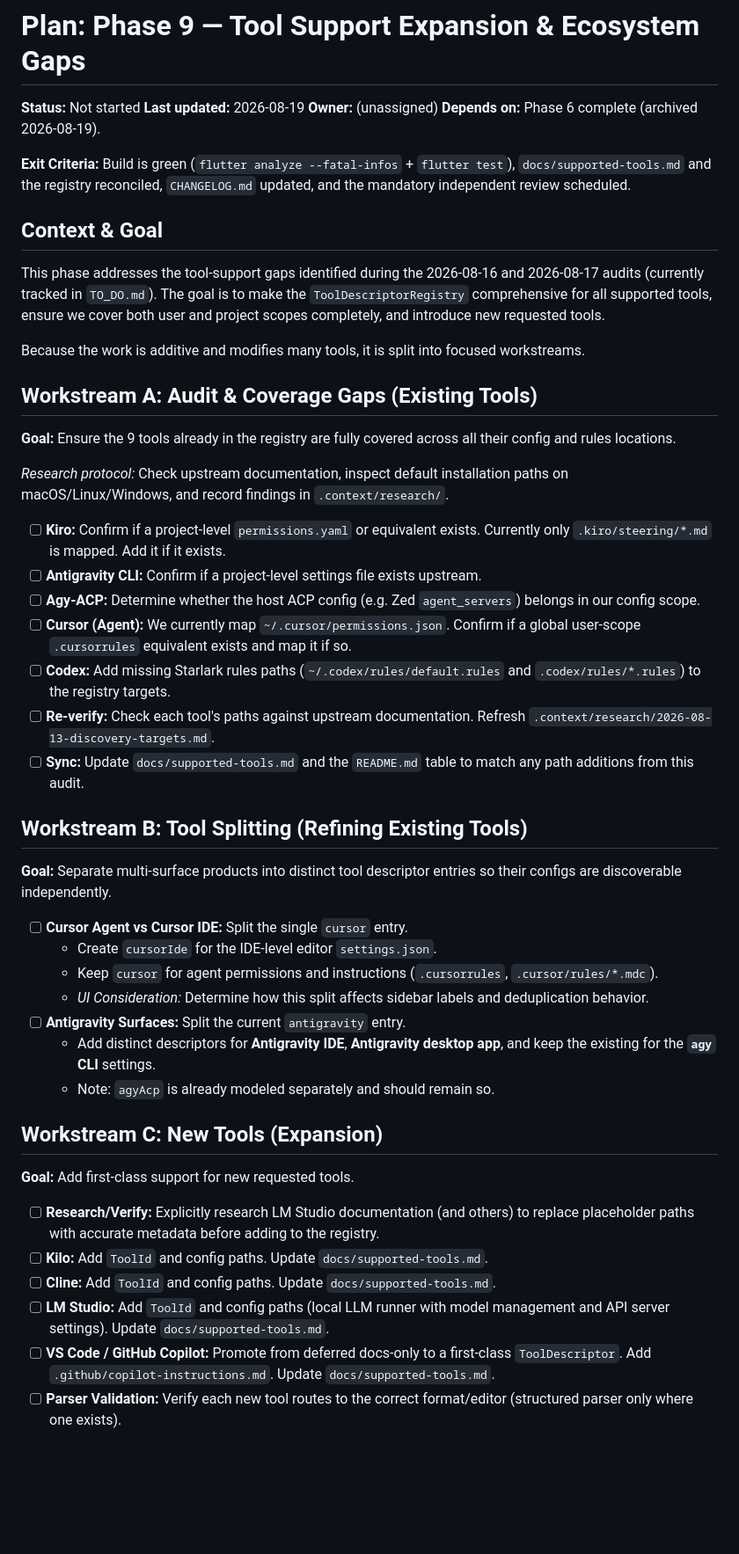
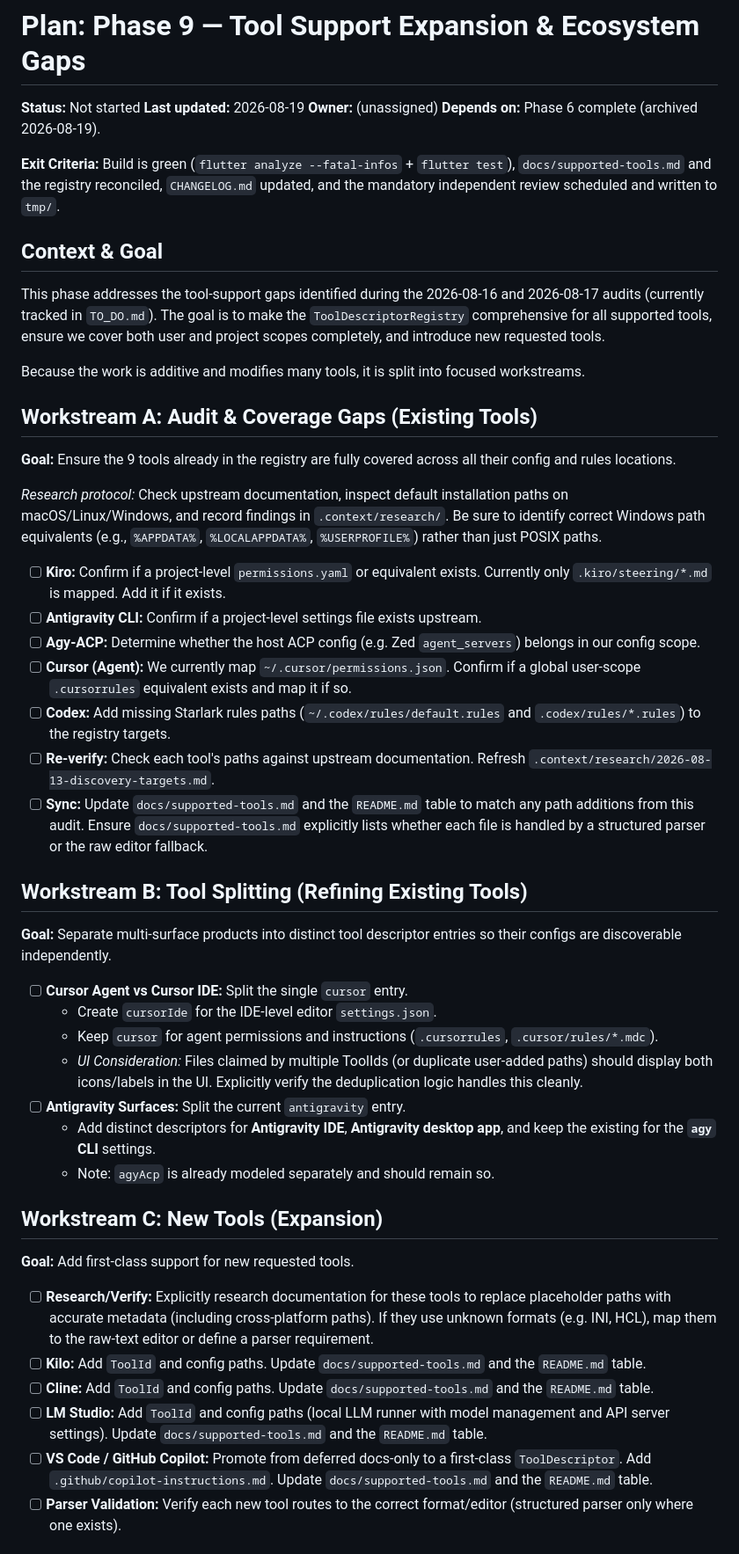
Before and after one commit to kgrizz-git/AgentsConfigHelper, a Markdown page: plans/active/phase_9_tool_support.md, the part around one of its changes. Shown at 88% size. GitHub-like rendering; blank space fills up the shorter version.

Commit message:
docs(plans): incorporate pro review feedback for Phase 9

```diff
--- a/plans/active/phase_9_tool_support.md
+++ b/plans/active/phase_9_tool_support.md
@@ -5,7 +5,7 @@
 **Owner:** (unassigned)
 **Depends on:** Phase 6 complete (archived 2026-08-19).
 
-**Exit Criteria:** Build is green (`flutter analyze --fatal-infos` + `flutter test`), `docs/supported-tools.md` and the registry reconciled, `CHANGELOG.md` updated, and the mandatory independent review scheduled.
+**Exit Criteria:** Build is green (`flutter analyze --fatal-infos` + `flutter test`), `docs/supported-tools.md` and the registry reconciled, `CHANGELOG.md` updated, and the mandatory independent review scheduled and written to `tmp/`.
 
 ## Context & Goal
 
@@ -17,7 +17,7 @@ Because the work is additive and modifies many tools, it is split into focused w
 
 **Goal:** Ensure the 9 tools already in the registry are fully covered across all their config and rules locations.
 
-*Research protocol:* Check upstream documentation, inspect default installation paths on macOS/Linux/Windows, and record findings in `.context/research/`.
+*Research protocol:* Check upstream documentation, inspect default installation paths on macOS/Linux/Windows, and record findings in `.context/research/`. Be sure to identify correct Windows path equivalents (e.g., `%APPDATA%`, `%LOCALAPPDATA%`, `%USERPROFILE%`) rather than just POSIX paths.
 
 - [ ] **Kiro:** Confirm if a project-level `permissions.yaml` or equivalent exists. Currently only `.kiro/steering/*.md` is mapped. Add it if it exists.
 - [ ] **Antigravity CLI:** Confirm if a project-level settings file exists upstream.
@@ -25,7 +25,7 @@ Because the work is additive and modifies many tools, it is split into focused w
 - [ ] **Cursor (Agent):** We currently map `~/.cursor/permissions.json`. Confirm if a global user-scope `.cursorrules` equivalent exists and map it if so.
 - [ ] **Codex:** Add missing Starlark rules paths (`~/.codex/rules/default.rules` and `.codex/rules/*.rules`) to the registry targets.
 - [ ] **Re-verify:** Check each tool's paths against upstream documentation. Refresh `.context/research/2026-08-13-discovery-targets.md`.
-- [ ] **Sync:** Update `docs/supported-tools.md` and the `README.md` table to match any path additions from this audit.
+- [ ] **Sync:** Update `docs/supported-tools.md` and the `README.md` table to match any path additions from this audit. Ensure `docs/supported-tools.md` explicitly lists whether each file is handled by a structured parser or the raw editor fallback.
 
 ## Workstream B: Tool Splitting (Refining Existing Tools)
 
@@ -34,7 +34,7 @@ Because the work is additive and modifies many tools, it is split into focused w
 - [ ] **Cursor Agent vs Cursor IDE:** Split the single `cursor` entry.
   - Create `cursorIde` for the IDE-level editor `settings.json`.
   - Keep `cursor` for agent permissions and instructions (`.cursorrules`, `.cursor/rules/*.mdc`).
-  - *UI Consideration:* Determine how this split affects sidebar labels and deduplication behavior.
+  - *UI Consideration:* Files claimed by multiple ToolIds (or duplicate user-added paths) should display both icons/labels in the UI. Explicitly verify the deduplication logic handles this cleanly.
 - [ ] **Antigravity Surfaces:** Split the current `antigravity` entry.
   - Add distinct descriptors for **Antigravity IDE**, **Antigravity desktop app**, and keep the existing for the **`agy` CLI** settings.
   - Note: `agyAcp` is already modeled separately and should remain so.
@@ -43,11 +43,11 @@ Because the work is additive and modifies many tools, it is split into focused w
 
 **Goal:** Add first-class support for new requested tools.
 
-- [ ] **Research/Verify:** Explicitly research LM Studio documentation (and others) to replace placeholder paths with accurate metadata before adding to the registry.
-- [ ] **Kilo:** Add `ToolId` and config paths. Update `docs/supported-tools.md`.
-- [ ] **Cline:** Add `ToolId` and config paths. Update `docs/supported-tools.md`.
-- [ ] **LM Studio:** Add `ToolId` and config paths (local LLM runner with model management and API server settings). Update `docs/supported-tools.md`.
-- [ ] **VS Code / GitHub Copilot:** Promote from deferred docs-only to a first-class `ToolDescriptor`. Add `.github/copilot-instructions.md`. Update `docs/supported-tools.md`.
+- [ ] **Research/Verify:** Explicitly research documentation for these tools to replace placeholder paths with accurate metadata (including cross-platform paths). If they use unknown formats (e.g. INI, HCL), map them to the raw-text editor or define a parser requirement.
+- [ ] **Kilo:** Add `ToolId` and config paths. Update `docs/supported-tools.md` and the `README.md` table.
+- [ ] **Cline:** Add `ToolId` and config paths. Update `docs/supported-tools.md` and the `README.md` table.
+- [ ] **LM Studio:** Add `ToolId` and config paths (local LLM runner with model management and API server settings). Update `docs/supported-tools.md` and the `README.md` table.
+- [ ] **VS Code / GitHub Copilot:** Promote from deferred docs-only to a first-class `ToolDescriptor`. Add `.github/copilot-instructions.md`. Update `docs/supported-tools.md` and the `README.md` table.
 - [ ] **Parser Validation:** Verify each new tool routes to the correct format/editor (structured parser only where one exists).
 
 ## Workstream D: Markdown & Starlark Discovery (Parser Integration)
```
Also changed, not shown: other parts of plans/active/phase_9_tool_support.md (+8 -5 lines).
